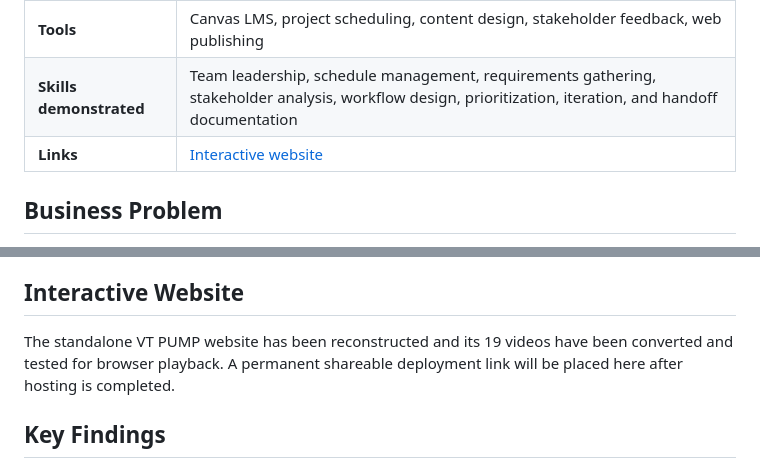
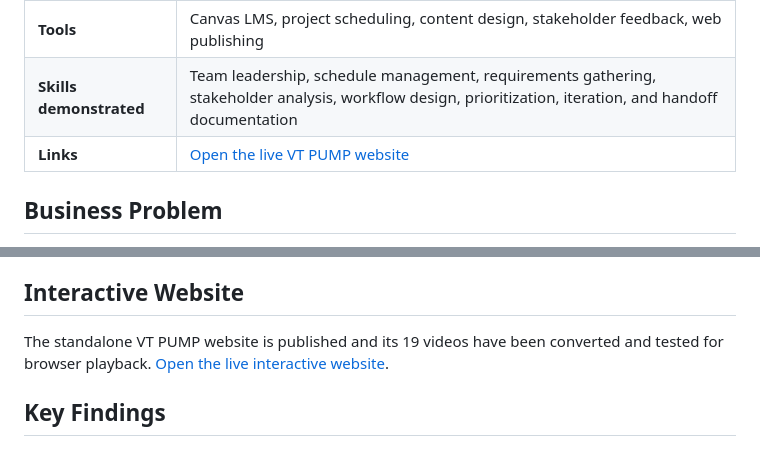
Before and after one commit to pmanasvi5/business-data-analyst-portfolio-manasvi-panchagnula, a Markdown page: project-management/pm-02-vt-pump/README.md, 2 parts joined by grey strips. Drawn GitHub-style.

```diff
--- a/project-management/pm-02-vt-pump/README.md
+++ b/project-management/pm-02-vt-pump/README.md
@@ -12,7 +12,7 @@ This case study presents how I helped lead and schedule a nine-person team that
 | **Timeline** | Spring 2025 |
 | **Tools** | Canvas LMS, project scheduling, content design, stakeholder feedback, web publishing |
 | **Skills demonstrated** | Team leadership, schedule management, requirements gathering, stakeholder analysis, workflow design, prioritization, iteration, and handoff documentation |
-| **Links** | [Interactive website](#interactive-website) |
+| **Links** | [Open the live VT PUMP website](https://manasvi-vt-bridge-program.pmanasvi5.chatgpt.site) |
 
 ## Business Problem
 
@@ -51,7 +51,7 @@ The reconstructed website presents the project as a guided case study with mento
 
 ## Interactive Website
 
-The standalone VT PUMP website has been reconstructed and its 19 videos have been converted and tested for browser playback. A permanent shareable deployment link will be placed here after hosting is completed.
+The standalone VT PUMP website is published and its 19 videos have been converted and tested for browser playback. [Open the live interactive website](https://manasvi-vt-bridge-program.pmanasvi5.chatgpt.site).
 
 ## Key Findings
 
```
